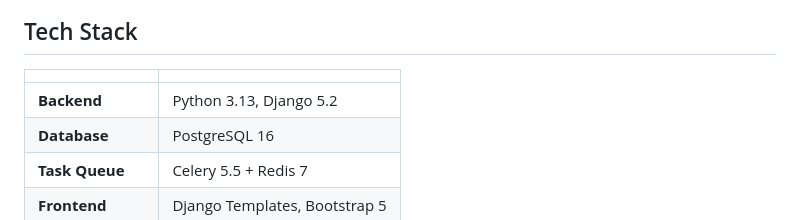
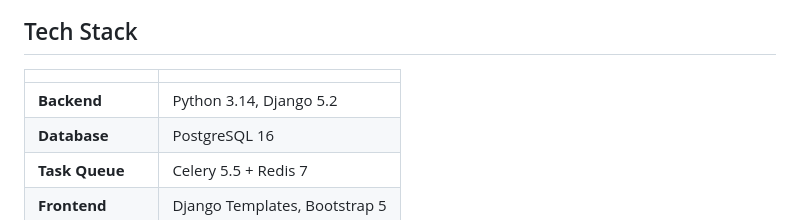
Before and after one commit to leon-biju/trading-simulator, a Markdown page: README.md, the part around the change. Drawn GitHub-style.

Commit message:
update README python version

```diff
--- a/README.md
+++ b/README.md
@@ -64,7 +64,7 @@ Each tick, the simulation generates synthetic OHLC (open/high/low/close) candles
 
 | | |
 |---|---|
-| **Backend** | Python 3.13, Django 5.2 |
+| **Backend** | Python 3.14, Django 5.2 |
 | **Database** | PostgreSQL 16 |
 | **Task Queue** | Celery 5.5 + Redis 7 |
 | **Frontend** | Django Templates, Bootstrap 5 |
```
